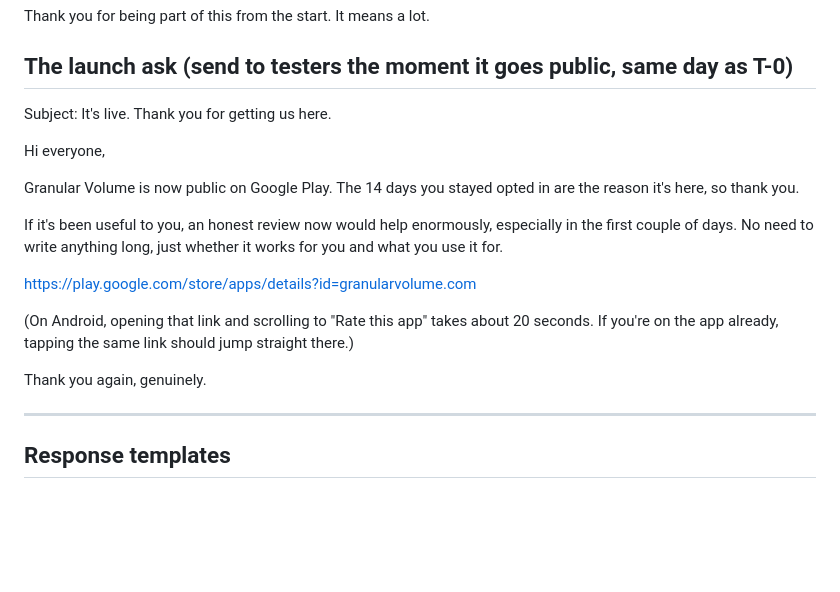
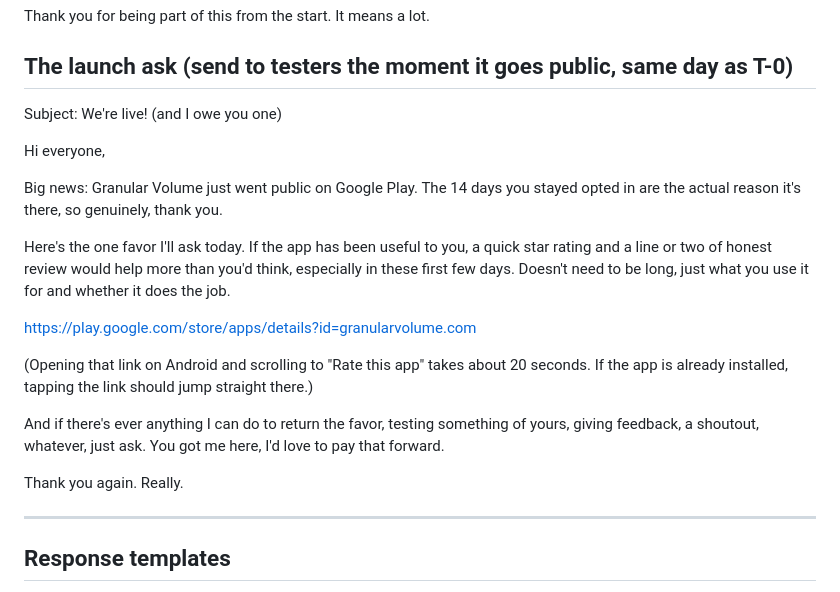
Before and after one commit to Rzuss/granular-volume, a Markdown page: launch/REVIEWS-PLAYBOOK.md, the part around the change. Drawn GitHub-style; blank space fills up the shorter version.

Commit message:
Update the launch-day tester email: mention star rating explicitly, offer to reciprocate, lighter tone

```diff
--- a/launch/REVIEWS-PLAYBOOK.md
+++ b/launch/REVIEWS-PLAYBOOK.md
@@ -60,24 +60,29 @@ Thank you for being part of this from the start. It means a lot.
 
 ## The launch ask (send to testers the moment it goes public, same day as T-0)
 
-Subject: It's live. Thank you for getting us here.
+Subject: We're live! (and I owe you one)
 
 Hi everyone,
 
-Granular Volume is now public on Google Play. The 14 days you stayed opted in are
-the reason it's here, so thank you.
+Big news: Granular Volume just went public on Google Play. The 14 days you stayed
+opted in are the actual reason it's there, so genuinely, thank you.
 
-If it's been useful to you, an honest review now would help enormously, especially
-in the first couple of days. No need to write anything long, just whether it
-works for you and what you use it for.
+Here's the one favor I'll ask today. If the app has been useful to you, a quick
+star rating and a line or two of honest review would help more than you'd think,
+especially in these first few days. Doesn't need to be long, just what you use it
+for and whether it does the job.
 
 https://play.google.com/store/apps/details?id=granularvolume.com
 
-(On Android, opening that link and scrolling to "Rate this app" takes about 20
-seconds. If you're on the app already, tapping the same link should jump straight
+(Opening that link on Android and scrolling to "Rate this app" takes about 20
+seconds. If the app is already installed, tapping the link should jump straight
 there.)
 
-Thank you again, genuinely.
+And if there's ever anything I can do to return the favor, testing something of
+yours, giving feedback, a shoutout, whatever, just ask. You got me here, I'd love
+to pay that forward.
+
+Thank you again. Really.
 
 ---
 
```
